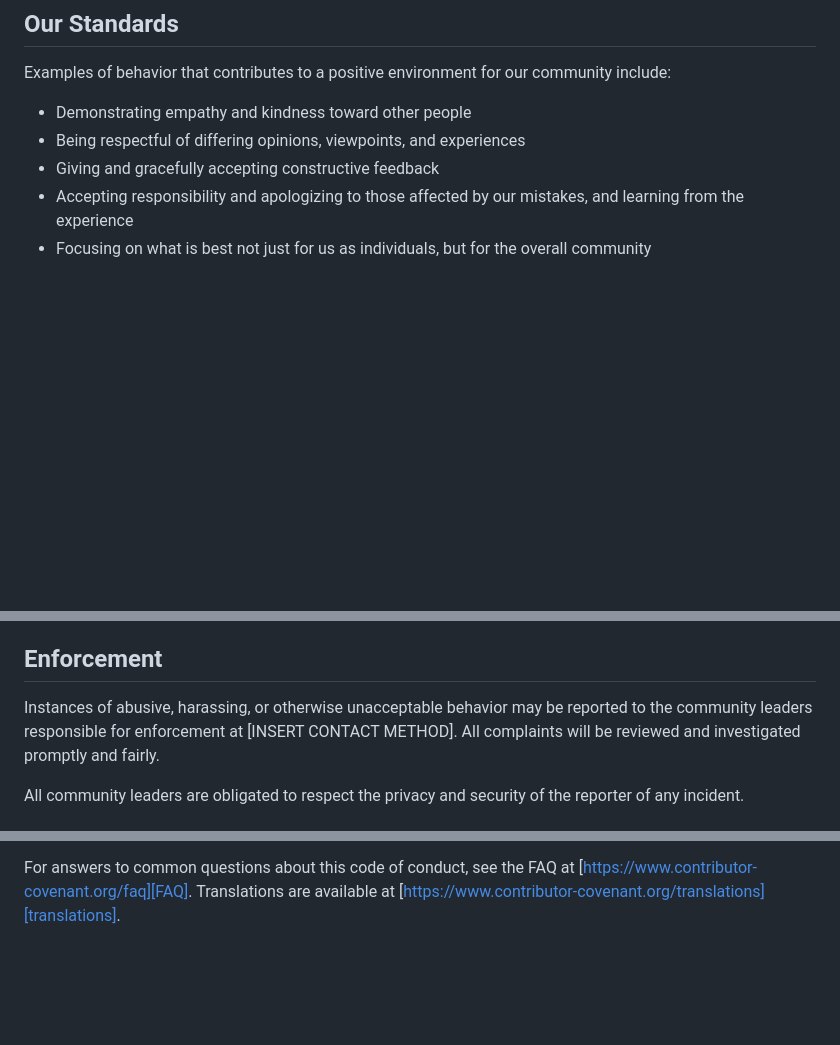
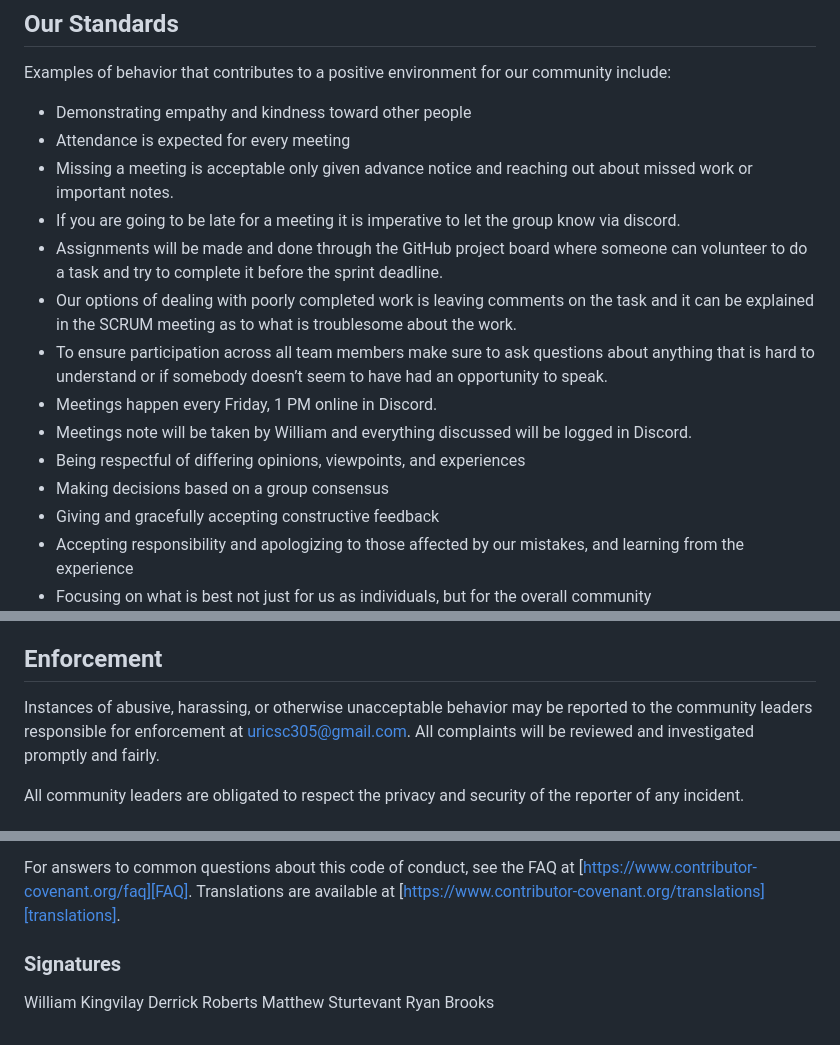
Before and after one commit to Compass816/CSC305-MyAtlas-Project, a Markdown page: CONDUCT.md, 3 parts joined by grey strips. GitHub-like rendering; blank space fills up the shorter version.

```diff
--- a/CONDUCT.md
+++ b/CONDUCT.md
@@ -19,7 +18,16 @@ Examples of behavior that contributes to a positive environment for our
 community include:
 
 * Demonstrating empathy and kindness toward other people
+* Attendance is expected for every meeting
+* Missing a meeting is acceptable only given advance notice and reaching out about missed work or important notes.
+* If you are going to be late for a meeting it is imperative to let the group know via discord.
+* Assignments will be made and done through the GitHub project board where someone can volunteer to do a task and try to complete it before the sprint deadline.
+* Our options of dealing with poorly completed work is leaving comments on the task and it can be explained in the SCRUM meeting as to what is troublesome about the work.
+* To ensure participation across all team members make sure to ask questions about anything that is hard to understand or if somebody doesn’t seem to have had an opportunity to speak.
+* Meetings happen every Friday, 1 PM online in Discord.
+* Meetings note will be taken by William and everything discussed will be logged in Discord.
 * Being respectful of differing opinions, viewpoints, and experiences
+* Making decisions based on a group consensus
 * Giving and gracefully accepting constructive feedback
 * Accepting responsibility and apologizing to those affected by our mistakes,
   and learning from the experience
@@ -60,8 +68,7 @@ representative at an online or offline event.
 ## Enforcement
 
 Instances of abusive, harassing, or otherwise unacceptable behavior may be
-reported to the community leaders responsible for enforcement at
-[INSERT CONTACT METHOD].
+reported to the community leaders responsible for enforcement at uricsc305@gmail.com.
 All complaints will be reviewed and investigated promptly and fairly.
 
 All community leaders are obligated to respect the privacy and security of the
@@ -131,3 +138,10 @@ For answers to common questions about this code of conduct, see the FAQ at
 [Mozilla CoC]: https://github.com/mozilla/diversity
 [FAQ]: https://www.contributor-covenant.org/faq
 [translations]: https://www.contributor-covenant.org/translations
+
+
+### Signatures
+William Kingvilay
+Derrick Roberts
+Matthew Sturtevant
+Ryan Brooks
```
Also changed, not shown: other parts of CONDUCT.md (+0 -1 lines).
